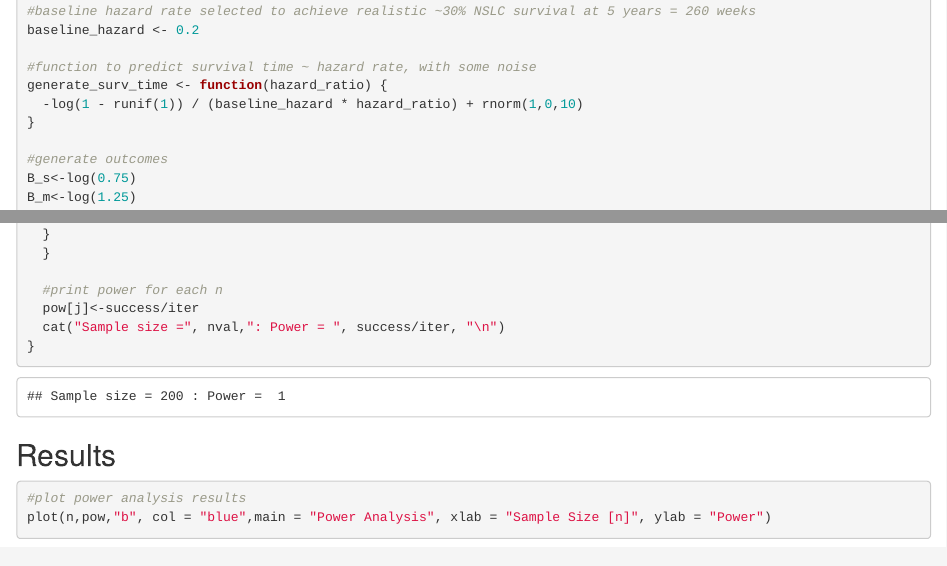
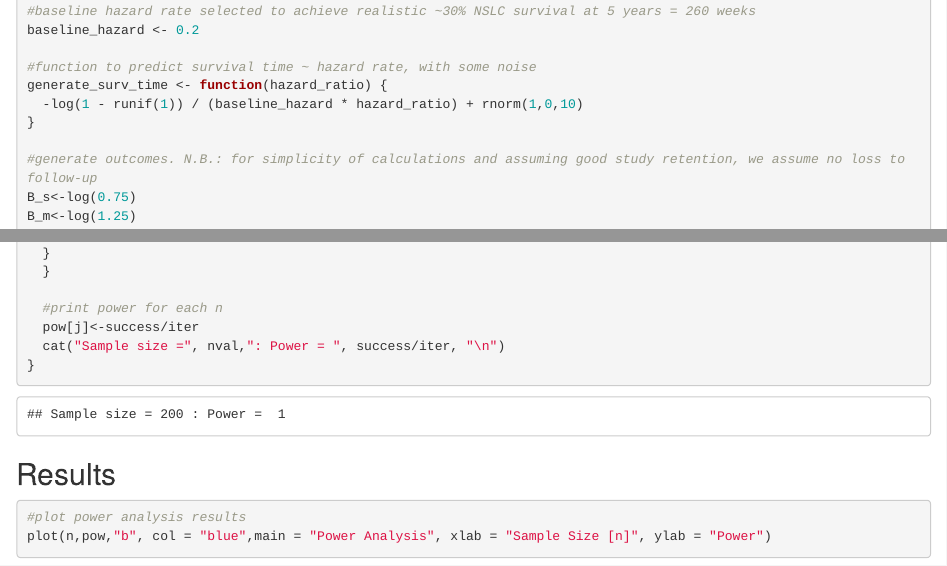
Before and after one commit to janetunde/HT190, an R Markdown document (HT190_FinalProject_mdfile.Rmd): the page in a window 1100 px wide, from 1190 px down, and a second part further down, joined at a grey line. Rendered offline with R 4.5, knitr and Pandoc, with nearby package versions.

Commit message:
Update HT190_FinalProject_mdfile.Rmd

```diff
--- a/HT190_FinalProject_mdfile.Rmd
+++ b/HT190_FinalProject_mdfile.Rmd
@@ -59,7 +59,7 @@ generate_surv_time <- function(hazard_ratio) {
   -log(1 - runif(1)) / (baseline_hazard * hazard_ratio) + rnorm(1,0,10)
 }
 
-#generate outcomes
+#generate outcomes. N.B.: for simplicity of calculations and assuming good study retention, we assume no loss to follow-up
 B_s<-log(0.75)
 B_m<-log(1.25)
 for (i in 1:nval) {
```
